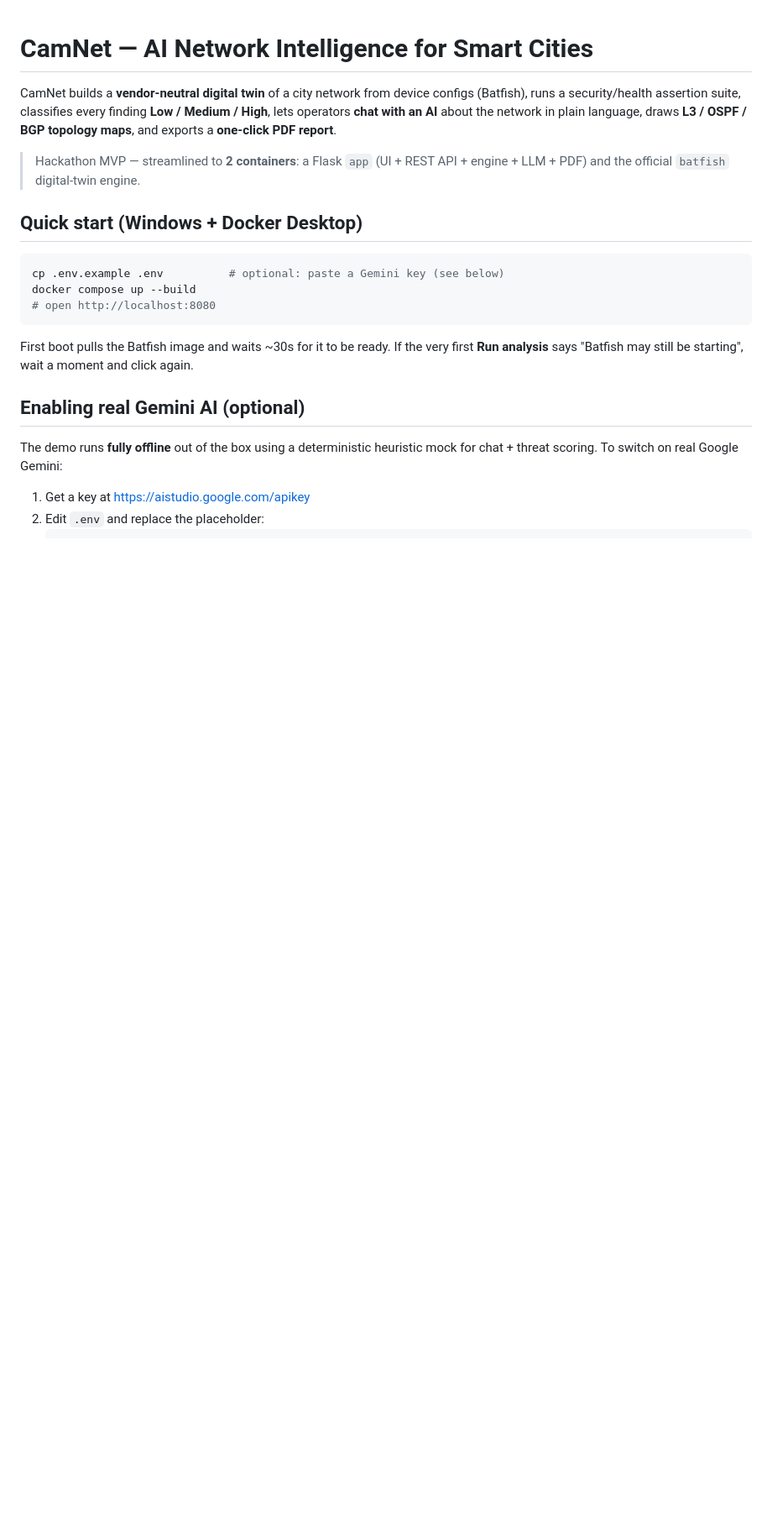
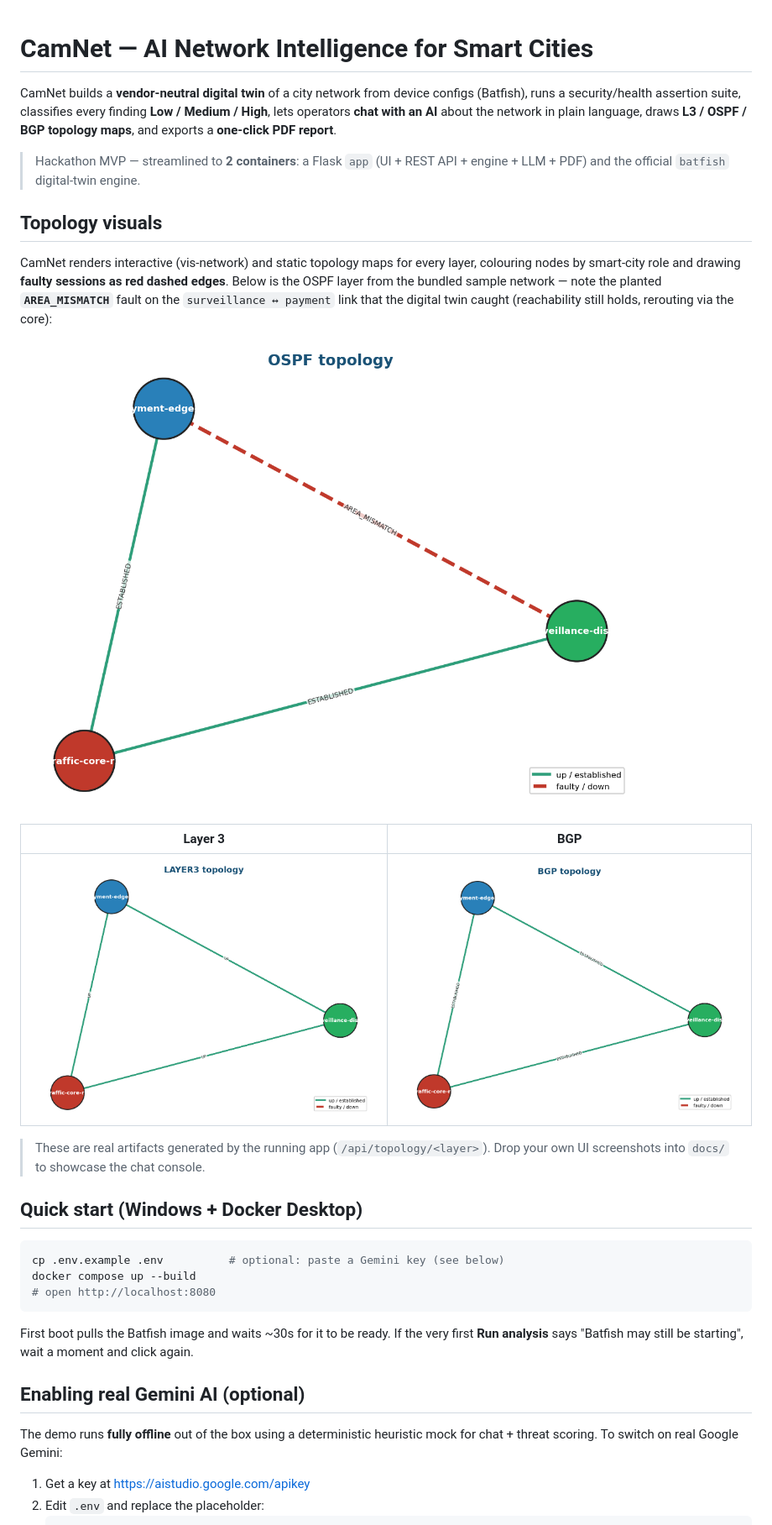
Before and after one commit to EmilGallajov/camnet, a Markdown page: README.md, the part around the change. Shown: that part at 84% size. Drawn GitHub-style; pictures changed too: docs/topology-bgp.png (added), docs/topology-layer3.png (added), docs/topology-ospf.png (added); blank space fills up the shorter version.

Commit message:
Add GitHub Actions CI (unit tests) + topology diagrams in README
- .github/workflows/ci.yml: runs the 31 unit tests on every push/PR
  (writable paths via runner.temp so module import works without root).
- docs/: real topology diagrams generated by the app (L3/OSPF/BGP), OSPF
  shows the planted AREA_MISMATCH as a red dashed edge.
- README: topology visuals section.

```diff
--- a/README.md
+++ b/README.md
@@ -8,6 +8,23 @@ network in plain language, draws **L3 / OSPF / BGP topology maps**, and exports
 
 > Hackathon MVP — streamlined to **2 containers**: a Flask `app` (UI + REST API +
 > engine + LLM + PDF) and the official `batfish` digital-twin engine.
+
+## Topology visuals
+
+CamNet renders interactive (vis-network) and static topology maps for every
+layer, colouring nodes by smart-city role and drawing **faulty sessions as red
+dashed edges**. Below is the OSPF layer from the bundled sample network — note the
+planted **`AREA_MISMATCH`** fault on the `surveillance ↔ payment` link that the
+digital twin caught (reachability still holds, rerouting via the core):
+
+![OSPF topology](docs/topology-ospf.png)
+
+| Layer 3 | BGP |
+|---------|-----|
+| ![L3](docs/topology-layer3.png) | ![BGP](docs/topology-bgp.png) |
+
+> These are real artifacts generated by the running app (`/api/topology/<layer>`).
+> Drop your own UI screenshots into `docs/` to showcase the chat console.
 
 ## Quick start (Windows + Docker Desktop)
 
```
Also changed, not shown: 1 other file.
